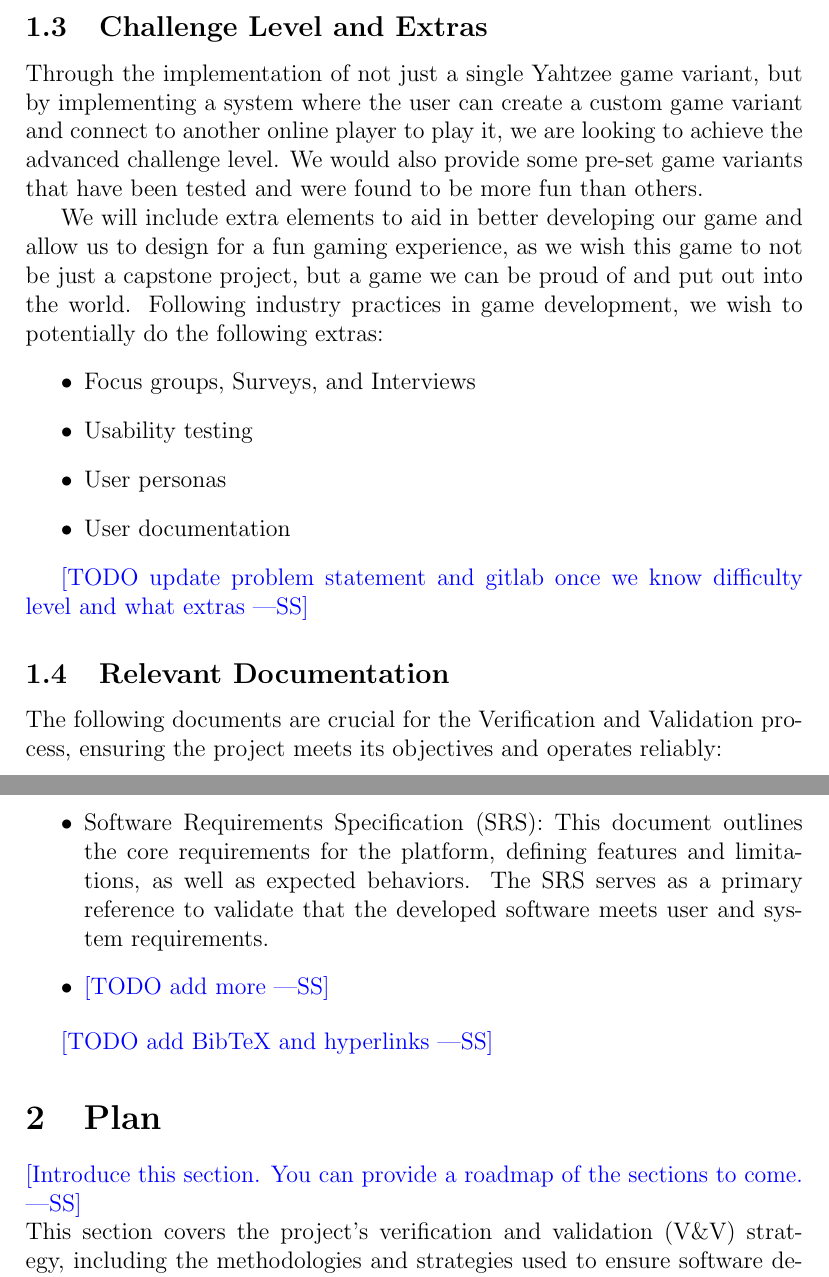
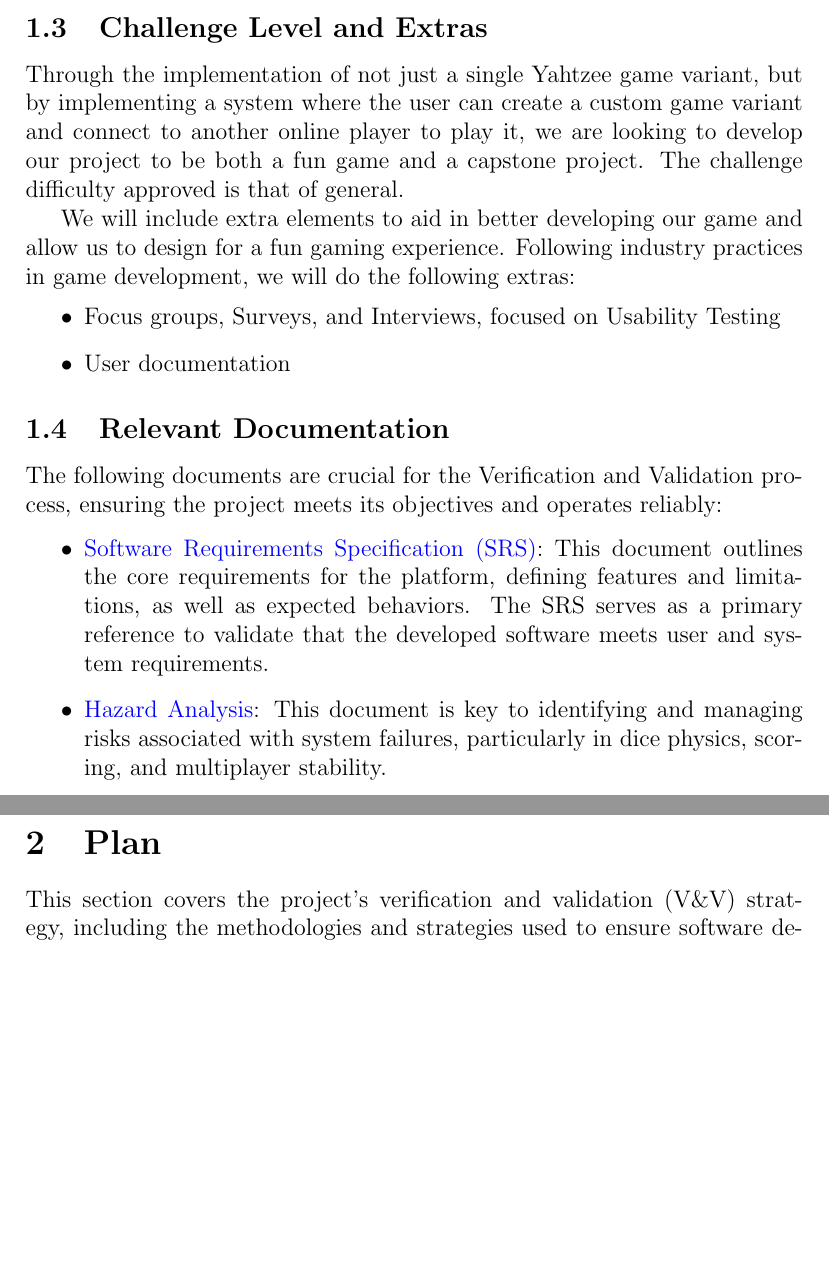
Before and after one commit to John-Popovici/duel-of-the-eights, a LaTeX document (docs/VnVPlan/VnVPlan.tex): two parts of pages 6 and 7 of 21, joined at a grey line, cut so that both start at the same text, the shorter picture padded with empty space. Compiled offline with pdfLaTeX.

Commit message:
:scroll: Finalized section 1 formatting and content

```diff
--- a/docs/VnVPlan/VnVPlan.tex
+++ b/docs/VnVPlan/VnVPlan.tex
@@ -162,26 +163,18 @@ You can use a pull request to update your extras (in TeamComposition.csv or
 Repos.csv) if your plan changes as a result of the VnV planning exercise.}
 \fi
 
-Through the implementation of not just a single Yahtzee game variant, but
-by implementing a system where the user can create a custom game variant
-and connect to another online player to play it, we are looking to achieve the
-advanced challenge level. We would also provide some pre-set game variants
-that have been tested and were found to be more fun than others.
+Through the implementation of not just a single Yahtzee game variant, but by implementing a system where the user can create a custom game variant and connect to another online player to play it, we are looking to develop our project to be both a fun game and a capstone project. The challenge difficulty approved is that of general.
 
-We will include extra elements to aid in better developing our game and
-allow us to design for a fun gaming experience, as we wish this game to not be
-just a capstone project, but a game we can be proud of and put out into the
-world. Following industry practices in game development, we wish to potentially
-do the following extras:
+%TODO update problem statement and gitlab once we know difficulty level and what extras
+\iffalse
+, we are looking to achieve the advanced challenge level. We would also provide some pre-set game variants that have been tested and were found to be more fun than others.
+\fi
+
+We will include extra elements to aid in better developing our game and allow us to design for a fun gaming experience. Following industry practices in game development, we will do the following extras:
 \begin{itemize}
-	\item Focus groups, Surveys, and Interviews
-	\item Usability testing
-	\item User personas
+	\item Focus groups, Surveys, and Interviews, focused on Usability Testing
 	\item User documentation
 \end{itemize}
-
-\wss{TODO update problem statement and gitlab once we know difficulty level and what extras}
-%TODO update problem statement and gitlab once we know difficulty level and what extras
 
 \subsection{Relevant Documentation}
 
@@ -199,15 +192,15 @@ how they relate to your VnV efforts.}
 The following documents are crucial for the Verification and Validation process, ensuring the project meets its objectives and operates reliably:
 
 \begin{itemize}
-	\item Software Requirements Specification (SRS): This document outlines the core requirements for the platform, defining features and limitations, as well as expected behaviors. The SRS serves as a primary reference to validate that the developed software meets user and system requirements.
-	\item \wss{TODO add more}
+	\item \href{https://github.com/John-Popovici/duel-of-the-eights/blob/main/docs/SRS/SRS.pdf}{Software Requirements Specification (SRS)}: This document outlines the core requirements for the platform, defining features and limitations, as well as expected behaviors. The SRS serves as a primary reference to validate that the developed software meets user and system requirements.
+	\item \href{https://github.com/John-Popovici/duel-of-the-eights/blob/main/docs/HazardAnalysis/HazardAnalysis.pdf}{Hazard Analysis}: This document is key to identifying and managing risks associated with system failures, particularly in dice physics, scoring, and multiplayer stability.
 \end{itemize}
 
-\wss{TODO add BibTeX and hyperlinks}
+
 
 \section{Plan}
 
-\wss{Introduce this section.  You can provide a roadmap of the sections to come.}
+%\wss{Introduce this section.  You can provide a roadmap of the sections to come.}
 
 \noindent This section covers the project's verification and validation (V\&V) strategy, including the methodologies and strategies used to ensure software dependability, correctness, and usability. Each component of the plan will establish verification and validation procedures appropriate for each stage of the project lifecycle, from reviewing the Software Requirements Specification (SRS) to testing
 
```
Also changed, not shown: docs/VnVPlan/VnVPlan.pdf, docs/VnVPlan/VnVPlan.tex (7 more changed lines).
